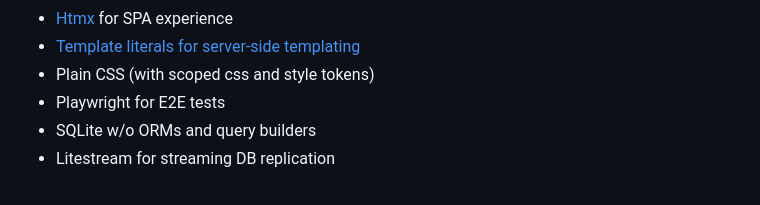
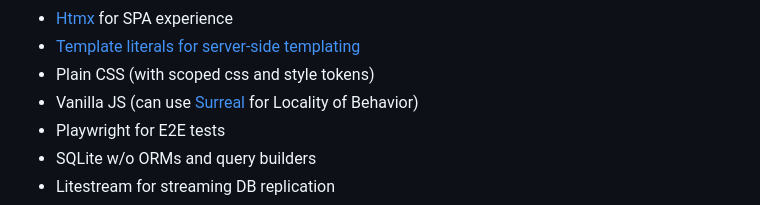
Before and after one commit to sizovs/boring-stack, a Markdown page: README.md, the part around the change. Drawn GitHub-style.

Commit message:
README: recommend Surreal for LoB

```diff
--- a/README.md
+++ b/README.md
@@ -19,6 +19,7 @@ Since stability, simplicity, and fewer abstractions are the guiding principles,
 * [Htmx](https://dev.tube/video/3GObi93tjZI) for SPA experience
 * [Template literals for server-side templating](https://blog.jim-nielsen.com/2020/switching-from-react-to-js-for-templating)
 * Plain CSS (with scoped css and style tokens)
+* Vanilla JS (can use [Surreal](https://github.com/gnat/surreal) for Locality of Behavior)
 * Playwright for E2E tests
 * SQLite w/o ORMs and query builders
 * Litestream for streaming DB replication
```
